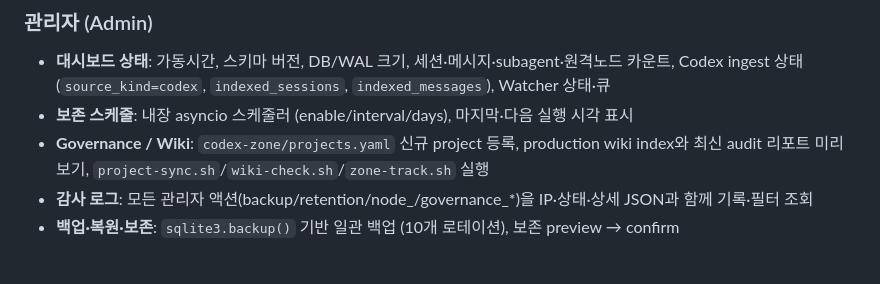
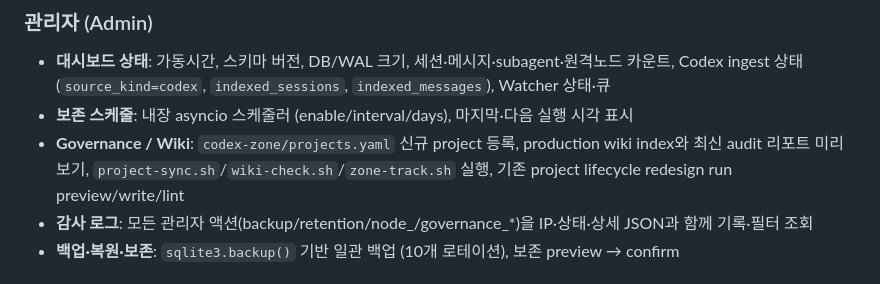
Before and after one commit to HardcoreMonk/codex-dashboard, a Markdown page: README.md, the part around the change. GitHub-like rendering.

Commit message:
docs(governance): document lifecycle run controls

```diff
--- a/README.md
+++ b/README.md
@@ -134,7 +134,7 @@ INGEST_KEY=<key> python3 codex_collector.py --url http://dashboard:8617 --node-i
 ### 관리자 (Admin)
 - **대시보드 상태**: 가동시간, 스키마 버전, DB/WAL 크기, 세션·메시지·subagent·원격노드 카운트, Codex ingest 상태 (`source_kind=codex`, `indexed_sessions`, `indexed_messages`), Watcher 상태·큐
 - **보존 스케줄**: 내장 asyncio 스케줄러 (enable/interval/days), 마지막·다음 실행 시각 표시
-- **Governance / Wiki**: `codex-zone/projects.yaml` 신규 project 등록, production wiki index와 최신 audit 리포트 미리보기, `project-sync.sh`/`wiki-check.sh`/`zone-track.sh` 실행
+- **Governance / Wiki**: `codex-zone/projects.yaml` 신규 project 등록, production wiki index와 최신 audit 리포트 미리보기, `project-sync.sh`/`wiki-check.sh`/`zone-track.sh` 실행, 기존 project lifecycle redesign run preview/write/lint
 - **감사 로그**: 모든 관리자 액션(backup/retention/node_/governance_*)을 IP·상태·상세 JSON과 함께 기록·필터 조회
 - **백업·복원·보존**: `sqlite3.backup()` 기반 일관 백업 (10개 로테이션), 보존 preview → confirm
 
```
Also changed, not shown: docs/API.md (+36 -1 lines), docs/GOVERNANCE-WIKI-INTEGRATION-PROGRESS.md (+46 -8 lines).
